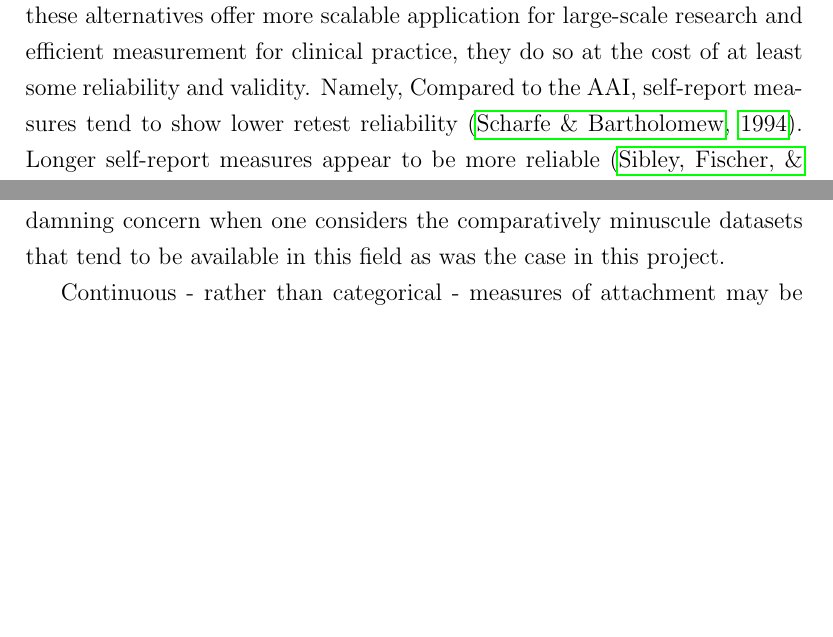
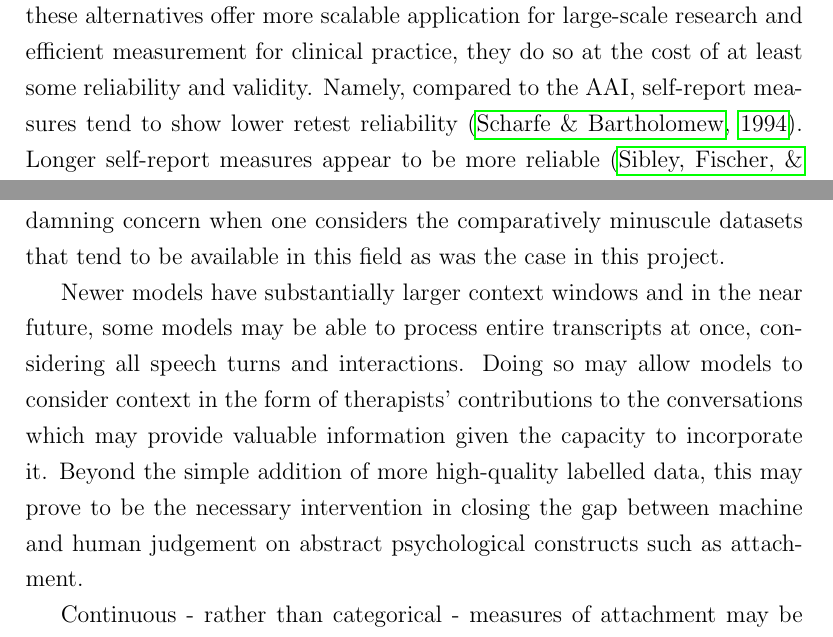
Before and after one commit to Fred-Bred/SDS-thesis, a LaTeX thesis (TeX/main.tex): two parts of pages 19 and 62 of 86, joined at a grey line, cut so that both start at the same text, the shorter picture padded with empty space. Compiled offline with pdfLaTeX.

Commit message:
Minor corrections

```diff
--- a/TeX/main.tex
+++ b/TeX/main.tex
@@ -214,7 +214,8 @@ The administration of the AAI takes between 60 and 90 minutes while the required
 
 Most commonly, researchers have attempted to develop less demanding measures for use in academic research.
 This has resulted mostly in questionnaire-based measures (e.g., the Experiences in Close Relationships Scale, \citeNP{Brennan1998}; the Relationships Questionnaire, \citeNP{Bartholomew1991}; Attachment Style Questionnaire, \citeNP{Feeney1994ASQ}; Reciprocal Attachment Questionnaire, \citeNP{West1992}) but also interviews (e.g., Current Relationship Interview, \citeNP{Crowell1996}) and a picture-coding system \cite{George2012}.
-While these alternatives offer more scalable application for large-scale research and efficient measurement for clinical practice, they do so at the cost of at least some reliability and validity. Namely, Compared to the AAI, self-report measures tend to show lower retest reliability \cite{Scharfe1994}.
+While these alternatives offer more scalable application for large-scale research and efficient measurement for clinical practice, they do so at the cost of at least some reliability and validity.
+Namely, compared to the AAI, self-report measures tend to show lower retest reliability \cite{Scharfe1994}.
 Longer self-report measures appear to be more reliable \cite{Sibley2005,Wongpakaran2021}, but the efforts to validate most measures has been rather limited.
 
 Nevertheless, I would argue that the most paradigm-shifting developments in methods of measurement have only come within the last decade.
@@ -785,6 +792,10 @@ Larger models theoretically have more potential for learning complex dependencie
 In this project, the largest model tested produced the most convincing validation results, indicating that more capacity is warranted for this task.
 However, this increased capacity tends to also express itself as an increased capacity for overfitting.
 This becomes a particularly damning concern when one considers the comparatively minuscule datasets that tend to be available in this field as was the case in this project.
+
+Newer models have substantially larger context windows and in the near future, some models may be able to process entire transcripts at once, considering all speech turns and interactions.
+Doing so may allow models to consider context in the form of therapists' contributions to the conversations which may provide valuable information given the capacity to incorporate it.
+Beyond the simple addition of more high-quality labelled data, this may prove to be the necessary intervention in closing the gap between machine and human judgement on abstract psychological constructs such as attachment.
 
 Continuous - rather than categorical - measures of attachment may be considered both more theoretically congruent and empirically more appropriate and thus be preferred.
 Future work should attend to this fact and work towards integrating it in the continued development of these types of methods.
```
Also changed, not shown: TeX/main.tex (6 more changed lines).
